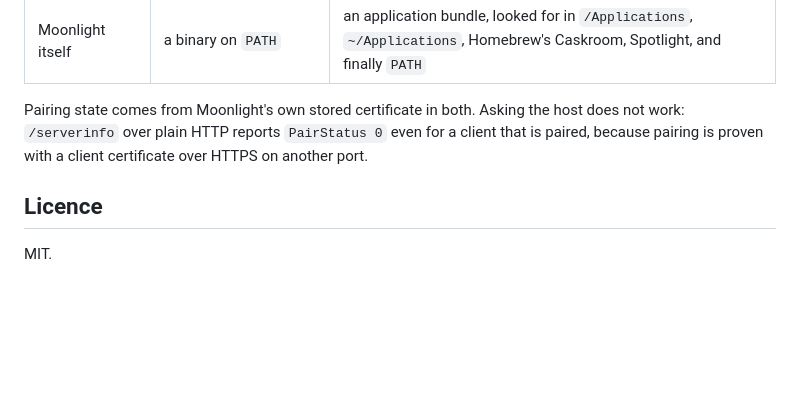
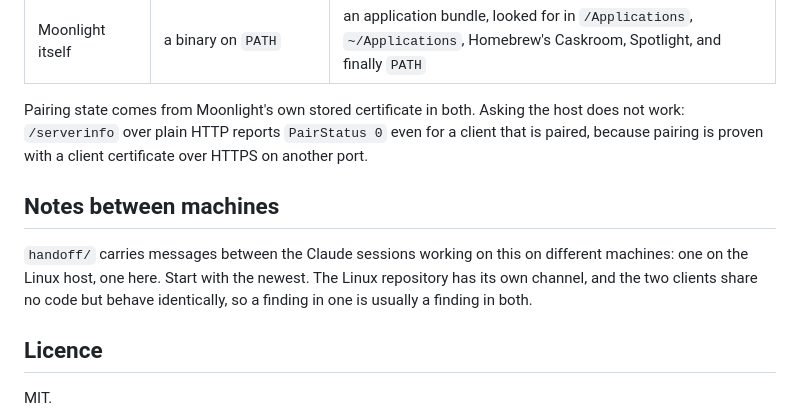
Before and after one commit to FromChaosComesClarity/ClarityStream-Mac, a Markdown page: README.md, the part around the change. GitHub-like rendering; blank space fills up the shorter version.

```diff
--- a/README.md
+++ b/README.md
@@ -85,6 +85,13 @@ the host does not work: `/serverinfo` over plain HTTP reports `PairStatus 0`
 even for a client that is paired, because pairing is proven with a client
 certificate over HTTPS on another port.
 
+## Notes between machines
+
+`handoff/` carries messages between the Claude sessions working on this on
+different machines: one on the Linux host, one here. Start with the newest.
+The Linux repository has its own channel, and the two clients share no code
+but behave identically, so a finding in one is usually a finding in both.
+
 ## Licence
 
 MIT.
```
Also changed, not shown: handoff/2026-10-14-0100-omarchy-desktop.md (added, +122 -0 lines), handoff/README.md (added, +23 -0 lines).
